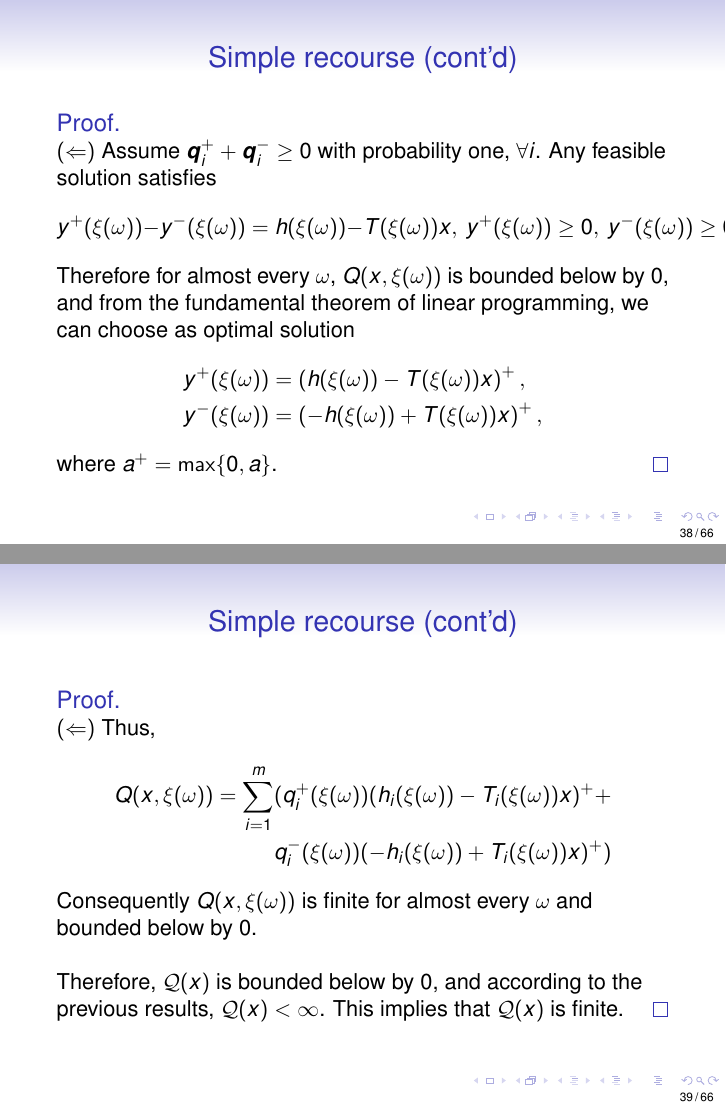
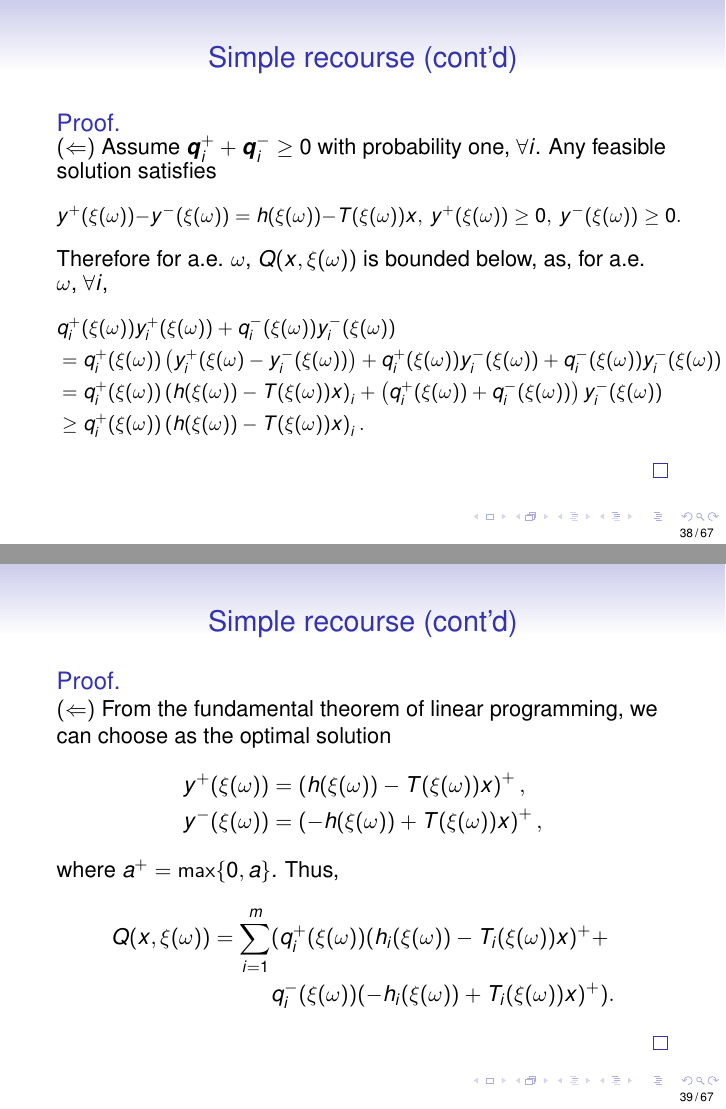
Before and after one commit to fbastin/SP_Introduction, LaTeX slides (03. Two-stage stochastic programming.tex): pages 38 and 39 of 66 before the commit and pages 38 and 39 of 67 after it, joined at a grey line. Compiled offline with pdfLaTeX.

Commit message:
Correction of typos and simple recourse proof

```diff
--- a/03. Two-stage stochastic programming.tex
+++ b/03. Two-stage stochastic programming.tex
@@ -820,16 +820,21 @@ By componing these two cases, we conclude that  $\mathcal{Q}$ is not finite.
 {\bf $(\Leftarrow)$}
 Assume $\boldsymbol{q}_i^+ + \boldsymbol{q}_i^- \geq 0$ with probability one, $\forall i$.
 Any feasible solution satisfies
+\begin{small}
 $$
-y^+(\xi(\omega))-y^-(\xi(\omega))=h(\xi(\omega))-T(\xi(\omega))x, \ y^+(\xi(\omega)) \geq 0,\ y^-(\xi(\omega)) \geq 0.
+y^+(\xi(\omega))-y^-(\xi(\omega))=h(\xi(\omega))-T(\xi(\omega))x,\
+y^+(\xi(\omega)) \geq 0,\ y^-(\xi(\omega)) \geq 0.
 $$
-Therefore for almost every $\omega$, $Q(x,\xi(\omega))$ is bounded below by 0, and
-from the fundamental theorem of linear programming, we can choose as optimal solution
+\end{small}
+Therefore for a.e. $\omega$, $Q(x,\xi(\omega))$ is bounded below, as, for a.e. $\omega$, $\forall i$,
+\begin{small}
 \begin{align*}
-y^+(\xi(\omega)) &= \left(h(\xi(\omega))-T(\xi(\omega))x\right)^+,\\
-y^-(\xi(\omega)) &= \left(-h(\xi(\omega))+T(\xi(\omega))x\right)^+,
+& q_i^+(\xi(\omega))y_i^+(\xi(\omega)) + q_i^-(\xi(\omega))y_i^-(\xi(\omega)) \\
+& = q_i^+(\xi(\omega))\left( y_i^+(\xi(\omega) - y_i^-(\xi(\omega)) \right) + q_i^+(\xi(\omega))y_i^-(\xi(\omega)) + q_i^-(\xi(\omega))y_i^-(\xi(\omega)) \\
+& = q_i^+(\xi(\omega))\left( h(\xi(\omega))-T(\xi(\omega))x \right)_i + \left( q_i^+(\xi(\omega)) + q_i^-(\xi(\omega)) \right) y_i^-(\xi(\omega)) \\
+& \geq q_i^+(\xi(\omega))\left( h(\xi(\omega))-T(\xi(\omega))x \right)_i.
 \end{align*}
-where $a^+ = \max\{0, a\}$.
+\end{small}
 \end{proof}
 
 \end{frame}
@@ -839,16 +844,30 @@ where $a^+ = \max\{0, a\}$.
 
 \begin{proof}
 {\bf $(\Leftarrow)$}
-Thus,
+From the fundamental theorem of linear programming, we can choose as the optimal solution
+\begin{align*}
+	y^+(\xi(\omega)) &= \left(h(\xi(\omega))-T(\xi(\omega))x\right)^+,\\
+	y^-(\xi(\omega)) &= \left(-h(\xi(\omega))+T(\xi(\omega))x\right)^+,
+\end{align*}
+where $a^+ = \max\{0, a\}$. Thus,
 \begin{align*}
 Q(x,\xi(\omega)) = \sum_{i=1}^{m} & (q_i^+(\xi(\omega))(h_i(\xi(\omega))-T_i(\xi(\omega))x)^+ + \\
-& q_i^-(\xi(\omega))(-h_i(\xi(\omega))+T_i(\xi(\omega))x)^+ )
+& q_i^-(\xi(\omega))(-h_i(\xi(\omega))+T_i(\xi(\omega))x)^+ ).
 \end{align*}
-Consequently $Q(x,\xi(\omega))$ is finite for almost every $\omega$ and bounded below by 0.
+\end{proof}
 
-\mbox{}
+\end{frame}
 
-Therefore, $\mathcal{Q}(x)$ is bounded below by 0, and according to the previous results, $\mathcal{Q}(x) < \infty$. This implies that $\mathcal{Q}(x)$ is finite.
+\begin{frame}
+\frametitle{Simple recourse (cont'd)}
+
+\begin{proof}
+{\bf $(\Leftarrow)$}
+Consequently $Q(x,\xi(\omega))$ is finite for a.e. $\omega$ and $\mathcal{Q}(x) < \infty$.
+$\mathcal{Q}(x) > -\infty$ follows from convexity of $Q(x,\xi(\omega))$ (to be shown) and Jensen inequality:  if $X$ is a random variable and $g$ is a convex function, then
+$$
+g(E[X]) \leq E[g(X)].
+$$
 \end{proof}
 
 \end{frame}
```
Also changed, not shown: lp_background.tex (+3 -3 lines), 03. Two-stage stochastic programming.pdf, 04. L-Shaped method.pdf, lp_background.pdf, 03. Two-stage stochastic programming.tex (8 more changed lines).
